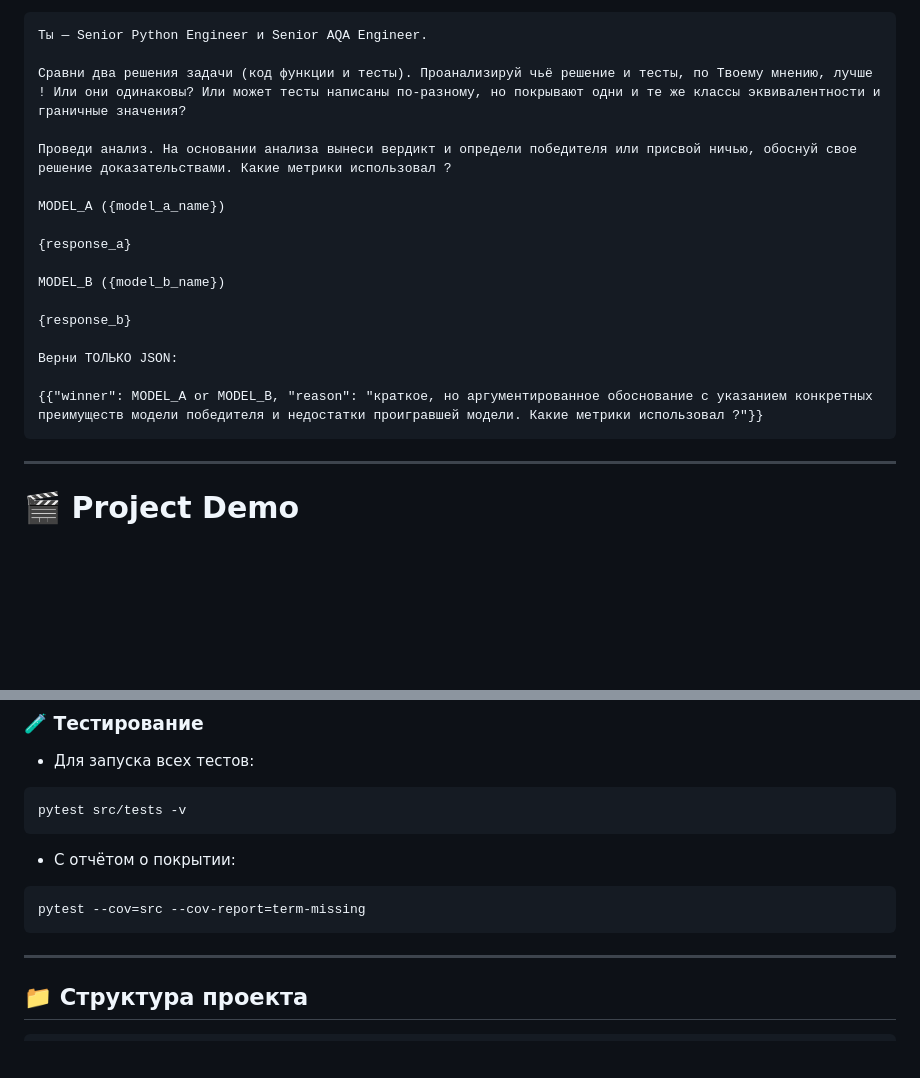
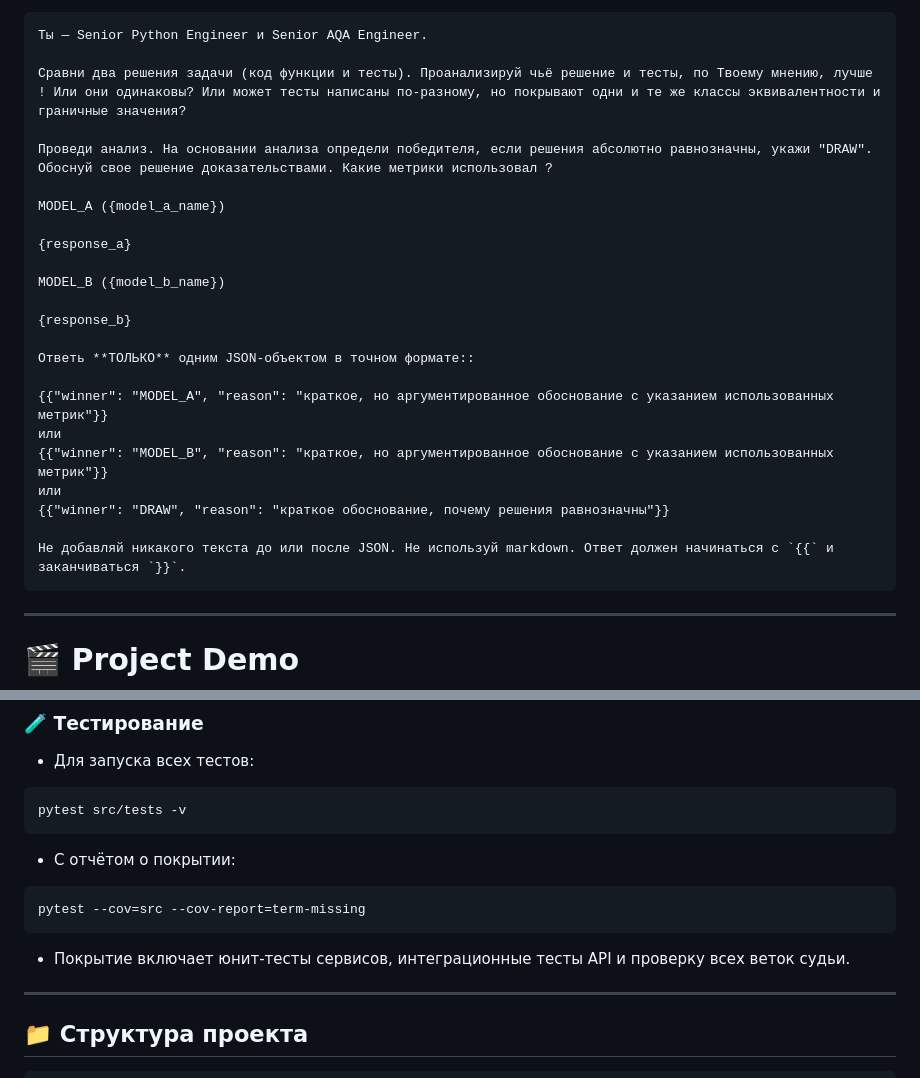
Before and after one commit to AleKolar/LLM-Judge-for-Arena-battles, a Markdown page: README.md, 2 parts joined by grey strips. Rendered like a GitHub page; blank space fills up the shorter version.

````diff
--- a/README.md
+++ b/README.md
@@ -108,7 +111,7 @@
 
 Сравни два решения задачи (код функции и тесты). Проанализируй чьё решение и тесты, по Твоему мнению, лучше ! Или они одинаковы? Или может тесты написаны по-разному, но покрывают одни и те же классы эквивалентности и граничные значения?
 
-Проведи анализ. На основании анализа вынеси вердикт и определи победителя или присвой ничью, обоснуй свое решение доказательствами. Какие метрики использовал ?
+Проведи анализ. На основании анализа определи победителя, если решения абсолютно равнозначны, укажи "DRAW". Обоснуй свое решение доказательствами. Какие метрики использовал ?
 
 MODEL_A ({model_a_name})
 
@@ -118,9 +121,15 @@ MODEL_B ({model_b_name})
 
 {response_b}
 
-Верни ТОЛЬКО JSON:
+Ответь **ТОЛЬКО** одним JSON-объектом в точном формате::
 
-{{"winner": MODEL_A or MODEL_B, "reason": "краткое, но аргументированное обоснование с указанием конкретных преимуществ модели победителя и недостатки проигравшей модели. Какие метрики использовал ?"}}
+{{"winner": "MODEL_A", "reason": "краткое, но аргументированное обоснование с указанием использованных метрик"}}
+или
+{{"winner": "MODEL_B", "reason": "краткое, но аргументированное обоснование с указанием использованных метрик"}}
+или
+{{"winner": "DRAW", "reason": "краткое обоснование, почему решения равнозначны"}}
+
+Не добавляй никакого текста до или после JSON. Не используй markdown. Ответ должен начинаться с `{{` и заканчиваться `}}`.
 ```
 ---
 
@@ -236,6 +274,9 @@ pytest src/tests -v
 ```bash
 pytest --cov=src --cov-report=term-missing
 ```
+
+- Покрытие включает юнит‑тесты сервисов, интеграционные тесты API и проверку всех веток судьи.
+
 ---
 
 ## 📁 Структура проекта
````
Also changed, not shown: other parts of README.md (+40 -8 lines), src/prompts/judge_prompt.md (+9 -3 lines), img.png (added), 10 other files.
